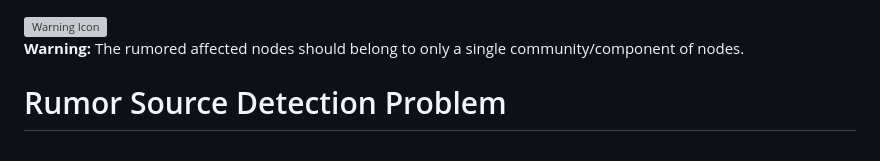
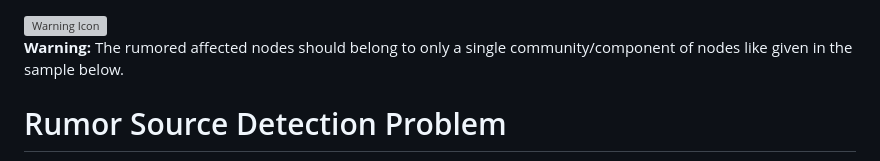
Before and after one commit to SpandanChetia/Rumour-Detection-System---Social-Network-Analysis, a Markdown page: README.md, the part around the change. Drawn GitHub-style; grey boxes are pictures that could not be loaded.

```diff
--- a/README.md
+++ b/README.md
@@ -3,7 +3,7 @@
         <img src="./img/icon-warning-extreme.svg" alt="Warning Icon">
     </div>
     <div class="message">
-        <strong>Warning:</strong> The rumored affected nodes should belong to only a single community/component of nodes.
+        <strong>Warning:</strong> The rumored affected nodes should belong to only a single community/component of nodes like given in the sample below.
     </div>
 </div>
 
```
